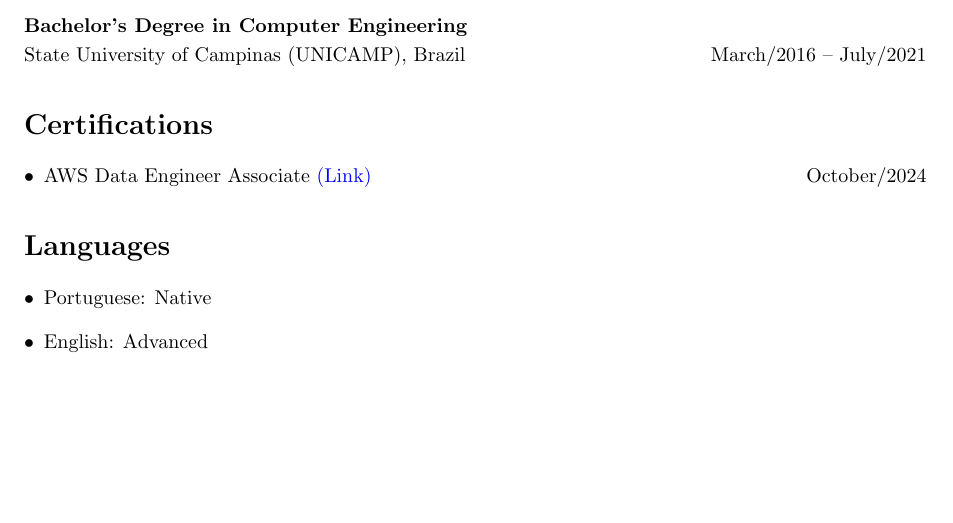
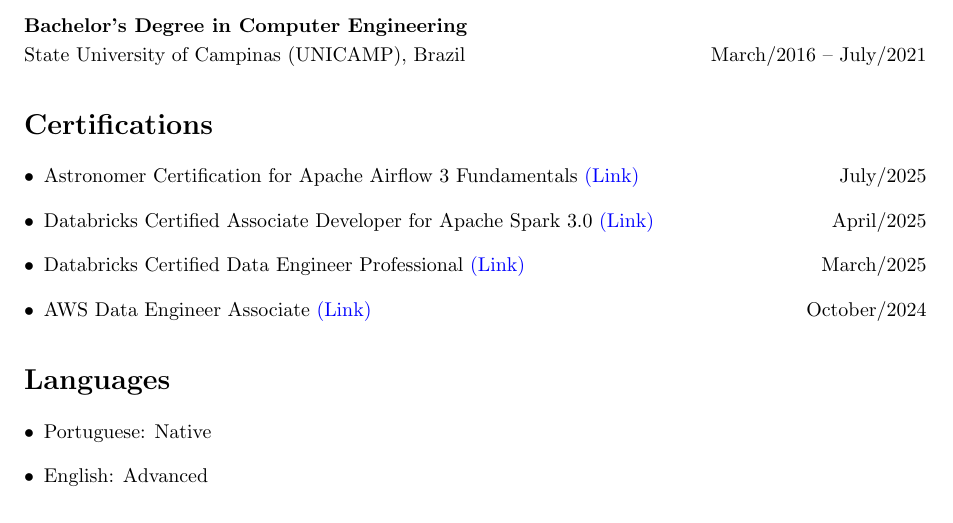
Before and after one commit to marcelo-martins/cv, a LaTeX CV (latex/input/CV_Marcelo_Martins.tex): part of page 2 of 2, cut so that both start at the same text. Compiled offline with pdfLaTeX.

Commit message:
Adding logs to bash script and updating my CV with a new Certification
;

```diff
--- a/latex/input/CV_Marcelo_Martins.tex
+++ b/latex/input/CV_Marcelo_Martins.tex
@@ -74,6 +74,10 @@
 
 \section*{Certifications}
 \begin{itemize}[leftmargin=*]
+    \item
+Astronomer Certification for Apache Airflow 3 Fundamentals \href{https://www.credly.com/earner/earned/badge/f18038a5-0e67-41b9-a58a-f7008a817c29}{(Link)} \hfill July/2025
+    \item Databricks Certified Associate Developer for Apache Spark 3.0  \href{https://credentials.databricks.com/d06f726f-0aa4-47aa-a307-4d21f05046c9#acc.iLVx517o}{(Link)} \hfill April/2025
+    \item Databricks Certified Data Engineer Professional  \href{https://credentials.databricks.com/0511daa7-c389-4f36-95da-e7fdfe6d9118#acc.uOZgFkWy}{(Link)} \hfill March/2025
     \item AWS Data Engineer Associate \href{https://www.credly.com/badges/40904cd1-1c10-43c5-809a-e4750b2f7ec5/linked_in_profile}{(Link)} \hfill October/2024
 \end{itemize}
 
```
Also changed, not shown: 1 other file.
